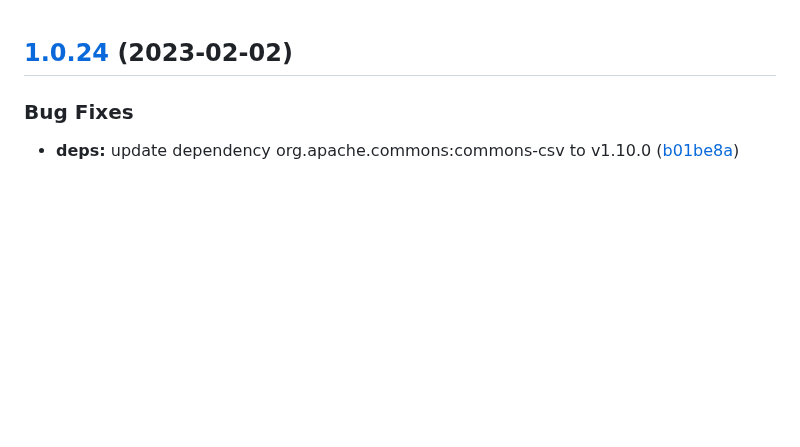
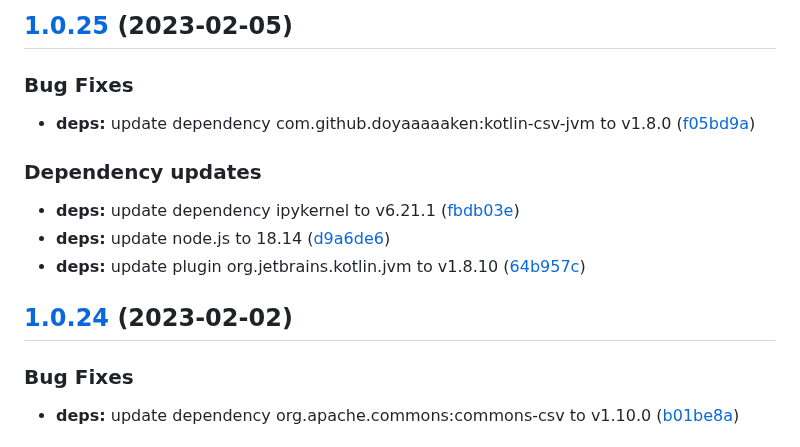
Before and after one commit to w4bo/explain, a Markdown page: CHANGELOG.md, the part around the change. Rendered like a GitHub page; blank space fills up the shorter version.

Commit message:
chore(release): 1.0.25 [skip ci]
## [1.0.25](https://github.com/w4bo/explain/compare/1.0.24...1.0.25) (2023-02-05)

### Bug Fixes

* **deps:** update dependency com.github.doyaaaaaken:kotlin-csv-jvm to v1.8.0 ([f05bd9a](https://github.com/w4bo/explain/commit/f05bd9a317169b69a0ccbb9067f88d827feed7a9))

### Dependency updates

* **deps:** update dependency ipykernel to v6.21.1 ([fbdb03e](https://github.com/w4bo/explain/commit/fbdb03ecf5f3ae878cdd279e71b9f23d18192091))
* **deps:** update node.js to 18.14 ([d9a6de6](https://github.com/w4bo/explain/commit/d9a6de63cc3f9680964fba8c6424ab5756715b1c))
* **deps:** update plugin org.jetbrains.kotlin.jvm to v1.8.10 ([64b957c](https://github.com/w4bo/explain/commit/64b957c91a59a620f01d6c1b5714783ad6fb7665))

```diff
--- a/CHANGELOG.md
+++ b/CHANGELOG.md
@@ -1,3 +1,17 @@
+## [1.0.25](https://github.com/w4bo/explain/compare/1.0.24...1.0.25) (2023-02-05)
+
+
+### Bug Fixes
+
+* **deps:** update dependency com.github.doyaaaaaken:kotlin-csv-jvm to v1.8.0 ([f05bd9a](https://github.com/w4bo/explain/commit/f05bd9a317169b69a0ccbb9067f88d827feed7a9))
+
+
+### Dependency updates
+
+* **deps:** update dependency ipykernel to v6.21.1 ([fbdb03e](https://github.com/w4bo/explain/commit/fbdb03ecf5f3ae878cdd279e71b9f23d18192091))
+* **deps:** update node.js to 18.14 ([d9a6de6](https://github.com/w4bo/explain/commit/d9a6de63cc3f9680964fba8c6424ab5756715b1c))
+* **deps:** update plugin org.jetbrains.kotlin.jvm to v1.8.10 ([64b957c](https://github.com/w4bo/explain/commit/64b957c91a59a620f01d6c1b5714783ad6fb7665))
+
 ## [1.0.24](https://github.com/w4bo/explain/compare/1.0.23...1.0.24) (2023-02-02)
 
 
```
